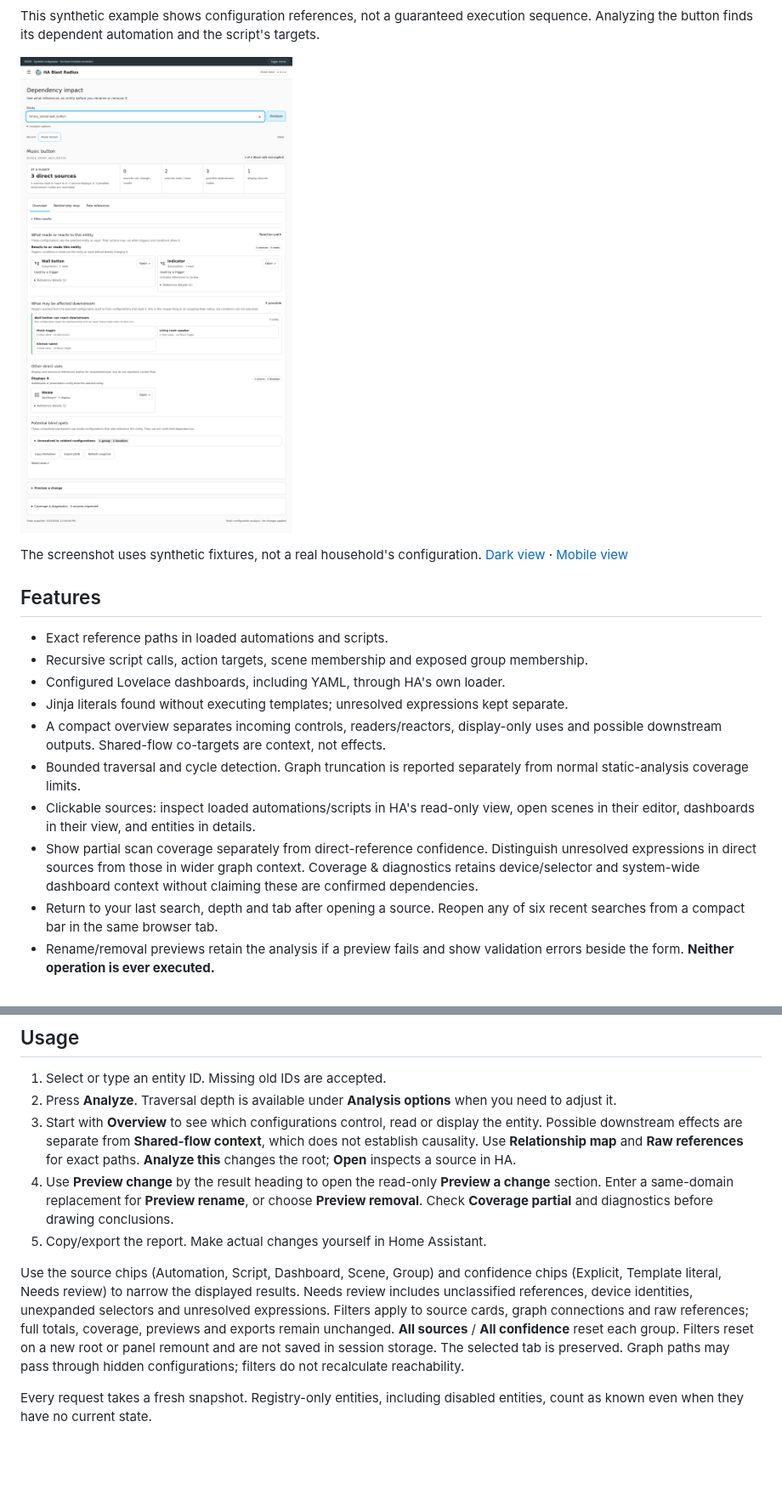
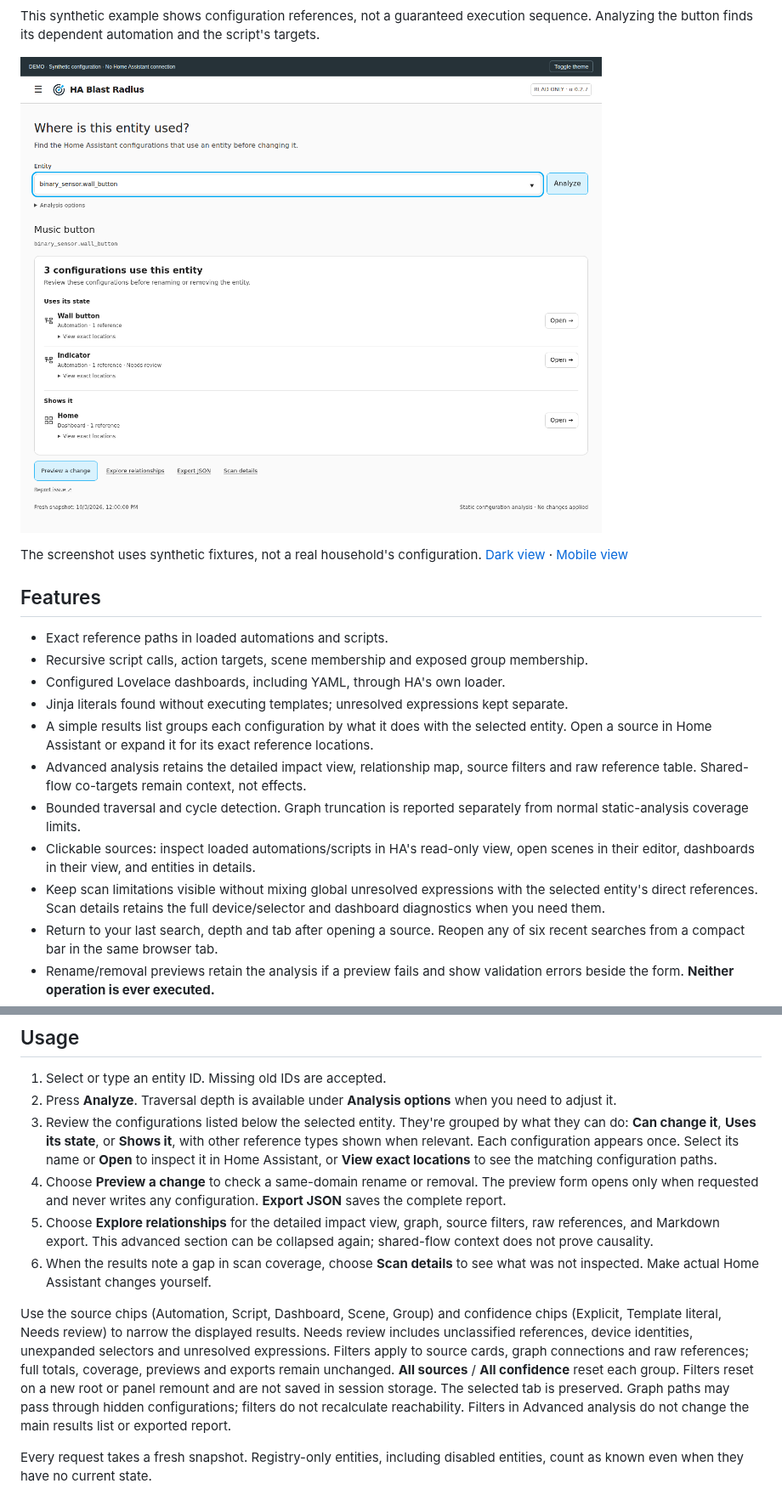
Before and after one commit to artur-panek/ha-blast-radius, a Markdown page: README.md, 2 parts joined by grey strips. Shown at 85% size. GitHub-like rendering; pictures changed too: docs/panel-light.png; blank space fills up the shorter version.

```diff
--- a/README.md
+++ b/README.md
@@ -39,17 +39,17 @@ The screenshot uses synthetic fixtures, not a real household's configuration.
 - Recursive script calls, action targets, scene membership and exposed group membership.
 - Configured Lovelace dashboards, including YAML, through HA's own loader.
 - Jinja literals found without executing templates; unresolved expressions kept separate.
-- A compact overview separates incoming controls, readers/reactors,
-  display-only uses and possible downstream outputs. Shared-flow co-targets are
-  context, not effects.
+- A simple results list groups each configuration by what it does with the selected
+  entity. Open a source in Home Assistant or expand it for its exact reference locations.
+- Advanced analysis retains the detailed impact view, relationship map, source filters
+  and raw reference table. Shared-flow co-targets remain context, not effects.
 - Bounded traversal and cycle detection. Graph truncation is reported separately
   from normal static-analysis coverage limits.
 - Clickable sources: inspect loaded automations/scripts in HA's read-only view,
   open scenes in their editor, dashboards in their view, and entities in details.
-- Show partial scan coverage separately from direct-reference confidence.
-  Distinguish unresolved expressions in direct sources from those in wider graph
-  context. Coverage & diagnostics retains device/selector and system-wide
-  dashboard context without claiming these are confirmed dependencies.
+- Keep scan limitations visible without mixing global unresolved expressions
+  with the selected entity's direct references. Scan details retains the full
+  device/selector and dashboard diagnostics when you need them.
 - Return to your last search, depth and tab after opening a source. Reopen any of
   six recent searches from a compact bar in the same browser tab.
 - Rename/removal previews retain the analysis if a preview fails and show
@@ -95,15 +95,19 @@ and select the latest numbered release. Updates do not install or restart HA aut
 
 1. Select or type an entity ID. Missing old IDs are accepted.
 2. Press **Analyze**. Traversal depth is available under **Analysis options** when you need to adjust it.
-3. Start with **Overview** to see which configurations control, read or display
-   the entity. Possible downstream effects are separate from **Shared-flow context**,
-   which does not establish causality. Use **Relationship map** and **Raw references**
-   for exact paths. **Analyze this** changes the root; **Open** inspects a source in HA.
-4. Use **Preview change** by the result heading to open the read-only
-   **Preview a change** section. Enter a same-domain replacement for
-   **Preview rename**, or choose **Preview removal**. Check **Coverage partial**
-   and diagnostics before drawing conclusions.
-5. Copy/export the report. Make actual changes yourself in Home Assistant.
+3. Review the configurations listed below the selected entity. They're grouped
+   by what they can do: **Can change it**, **Uses its state**, or **Shows it**,
+   with other reference types shown when relevant. Each configuration appears
+   once. Select its name or **Open** to inspect it in Home Assistant, or **View exact locations**
+   to see the matching configuration paths.
+4. Choose **Preview a change** to check a same-domain rename or removal. The
+   preview form opens only when requested and never writes any configuration.
+   **Export JSON** saves the complete report.
+5. Choose **Explore relationships** for the detailed impact view, graph, source
+   filters, raw references, and Markdown export. This advanced section can be
+   collapsed again; shared-flow context does not prove causality.
+6. When the results note a gap in scan coverage, choose **Scan details** to see
+   what was not inspected. Make actual Home Assistant changes yourself.
 
 Use the source chips (Automation, Script, Dashboard, Scene, Group) and confidence
 chips (Explicit, Template literal, Needs review) to narrow the displayed results.
@@ -112,7 +116,9 @@ selectors and unresolved expressions. Filters apply to source cards, graph
 connections and raw references; full totals, coverage, previews and exports remain unchanged. **All
 sources** / **All confidence** reset each group. Filters reset on a new root or
 panel remount and are not saved in session storage. The selected tab is preserved.
-Graph paths may pass through hidden configurations; filters do not recalculate reachability.
+Graph paths may pass through hidden configurations; filters do not recalculate
+reachability. Filters in Advanced analysis do not change the main results list
+or exported report.
 
 Every request takes a fresh snapshot. Registry-only entities, including disabled
 entities, count as known even when they have no current state.
```
Also changed, not shown: other parts of README.md (+1 -1 lines), docs/panel-dark.png, docs/panel-mobile-dark.png, 8 other files.
